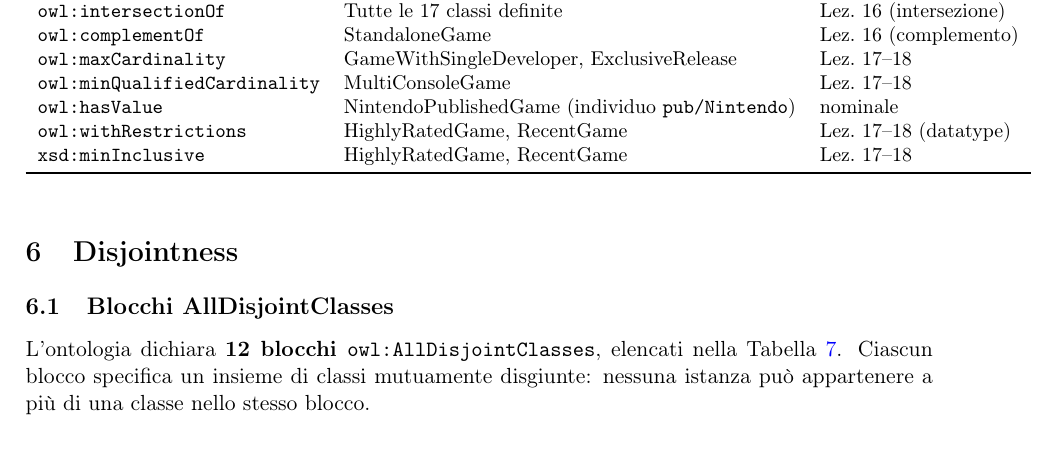
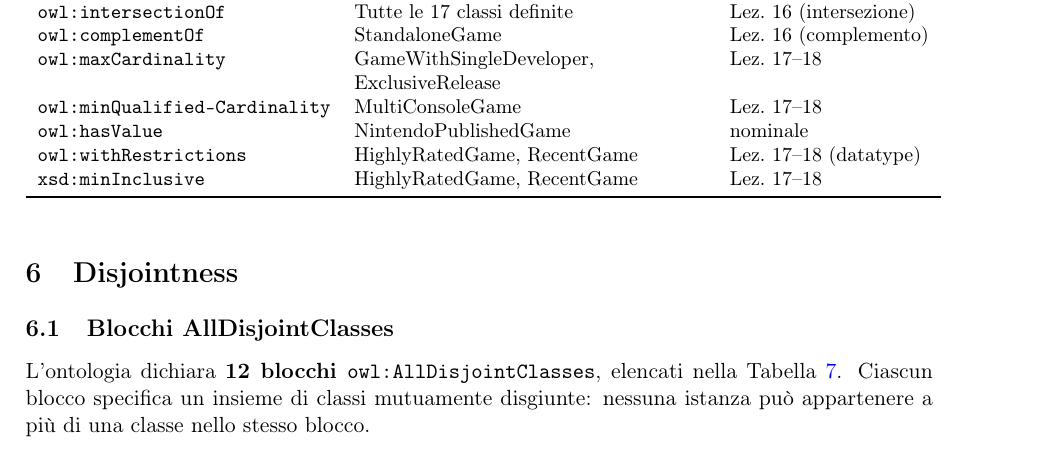
Before and after one commit to GiuseppeBellamacina/Videogame-Semantic-Search, a LaTeX paper (docs/relazione/relazione/relazione.tex, which reads docs/relazione/relazione/sezioni/06_tbox_classi_definite.tex): part of page 17 of 36, cut so that both start at the same text. Compiled offline with pdfLaTeX.

Commit message:
docs: fix overfull constructs table

```diff
--- a/docs/relazione/relazione/sezioni/06_tbox_classi_definite.tex
+++ b/docs/relazione/relazione/sezioni/06_tbox_classi_definite.tex
@@ -162,16 +162,16 @@ nell'Appendice~\ref{sec:app_turtle}.
 \caption{Costrutti OWL 2 nelle classi definite}
 \label{tab:costrutti}
 \small
-\begin{tabular}{lll}
+\begin{tabular}{l>{\raggedright\arraybackslash}p{6.2cm}l}
 \toprule
-\textbf{Costrutto}          & \textbf{Classi}                                   & \textbf{Rif. Lezione} \\
+\textbf{Costrutto}          & \textbf{Classi}                                & \textbf{Rif. Lezione} \\
 \midrule
 \texttt{owl:someValuesFrom}& 14: 12 su object property, 2 su datatype property & Lez.~15 (esistenziale) \\
 \texttt{owl:intersectionOf}& Tutte le 17 classi definite                      & Lez.~16 (intersezione) \\
 \texttt{owl:complementOf}  & StandaloneGame                                   & Lez.~16 (complemento) \\
 \texttt{owl:maxCardinality}& GameWithSingleDeveloper, ExclusiveRelease        & Lez.~17--18 \\
-\texttt{owl:minQualifiedCardinality} & MultiConsoleGame                          & Lez.~17--18 \\
-\texttt{owl:hasValue}       & NintendoPublishedGame (individuo \texttt{pub/Nintendo}) & nominale \\
+\texttt{owl:minQualified-}\newline\texttt{Cardinality}& MultiConsoleGame                  & Lez.~17--18 \\
+\texttt{owl:hasValue}       & NintendoPublishedGame                            & nominale \\
 \texttt{owl:withRestrictions} & HighlyRatedGame, RecentGame                   & Lez.~17--18 (datatype) \\
 \texttt{xsd:minInclusive}  & HighlyRatedGame, RecentGame                      & Lez.~17--18 \\
 \bottomrule
```
Also changed, not shown: docs/relazione/relazione/relazione.pdf.
